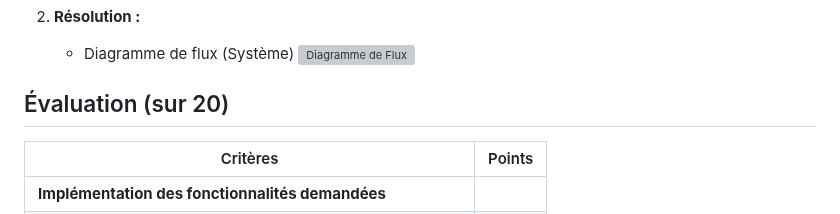
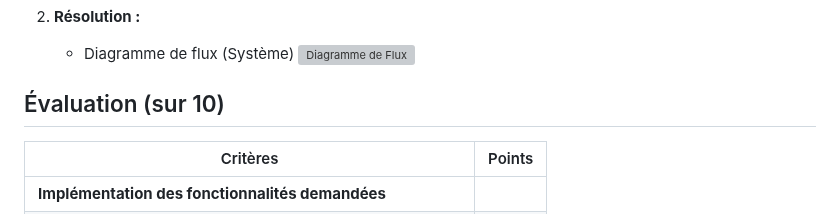
Before and after one commit to yugmerabtene/ESIEA-FISE-WEB-2024, a Markdown page: webApp-FUNC-TP-02.md, the part around the change. GitHub-like rendering; grey boxes are pictures that could not be loaded.

```diff
--- a/webApp-FUNC-TP-02.md
+++ b/webApp-FUNC-TP-02.md
@@ -93,7 +93,7 @@ CREATE TABLE IF NOT EXISTS utilisateurs (
    - Diagramme de flux (Système)
      ![Diagramme de Flux](https://github.com/yugmerabtene/ESIEA-WEB/assets/3670077/bf58869e-8552-4b39-9e37-2fc086f64d5f)
 
-## Évaluation (sur 20)
+## Évaluation (sur 10)
 
 | Critères                                        | Points |
 |--------------------------------------------------|--------|
```
